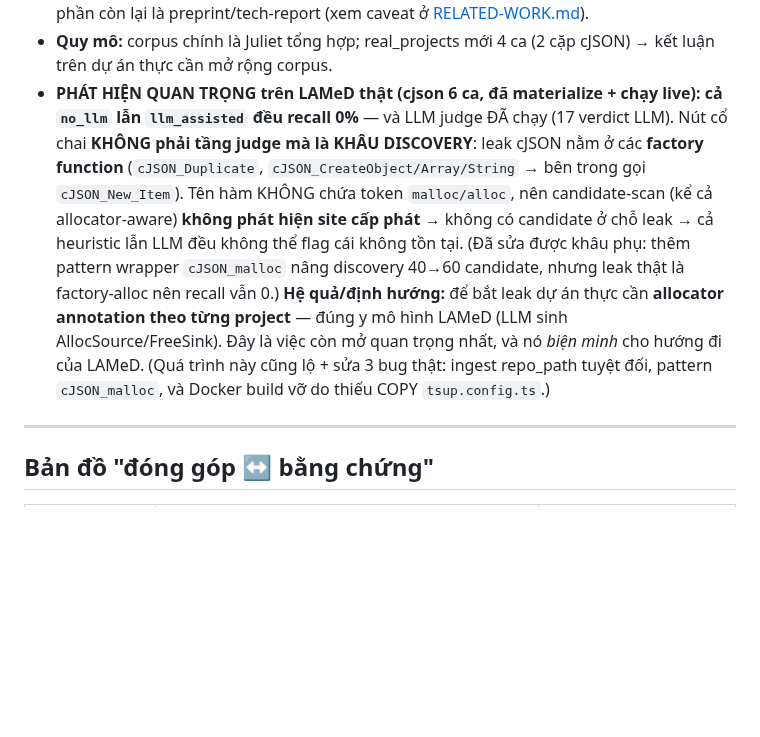
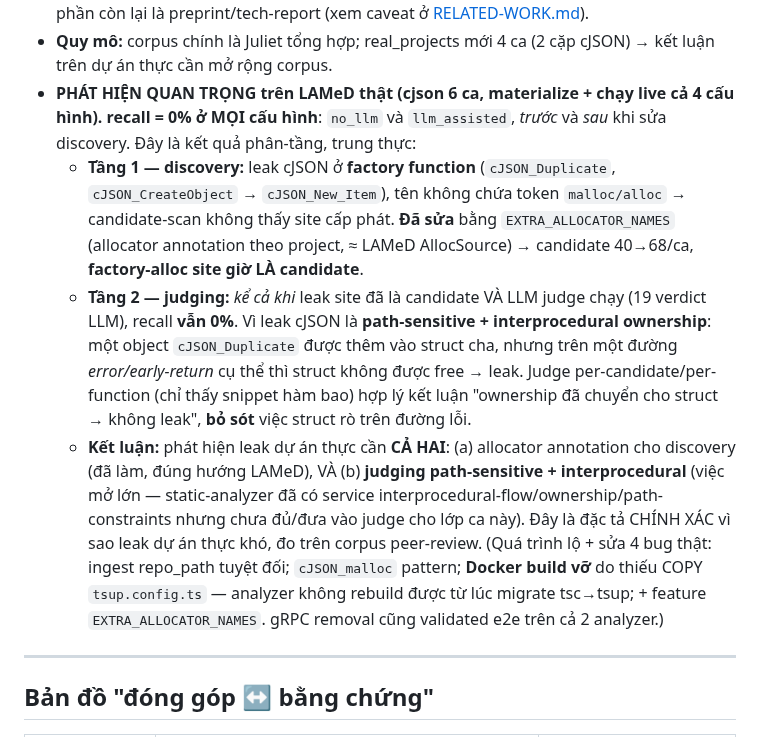
Before and after one commit to ledunguit/cleak, a Markdown page: docs/CONTRIBUTION.md, the part around the change. Rendered like a GitHub page; blank space fills up the shorter version.

Commit message:
docs(contribution): complete the LAMeD finding — discovery AND judging both needed
Ran all four configs live on real cjson (no_llm / llm_assisted × with / without
factory-allocator discovery). Recall = 0% in every config — the complete,
layered result:

- Layer 1 (discovery): fixed via EXTRA_ALLOCATOR_NAMES — factory-alloc leak sites
  (cJSON_Duplicate/CreateObject) are now candidates (40→68/case). Necessary but
  NOT sufficient.
- Layer 2 (judging): even with the leak site as a candidate AND the LLM judging
  (19 LLM verdicts), recall stays 0%. The cJSON leaks are path-sensitive +
  interprocedural ownership (an object added to a parent struct that leaks only on
  a specific error path); the per-candidate/per-function judge reasonably reads it
  as ownership-transferred and misses the conditional leak of the parent.

Conclusion: real-project leak detection needs BOTH per-project allocator
annotations (done, à la LAMeD) AND path-sensitive interprocedural judging (the
large open item — the static services exist but aren't wired/sufficient for this
class). This precisely characterizes why real leaks are hard, measured on a
peer-reviewed corpus. (gRPC removal also validated e2e on both rebuilt analyzers.)

```diff
--- a/docs/CONTRIBUTION.md
+++ b/docs/CONTRIBUTION.md
@@ -144,18 +144,25 @@ FN3 TN38. Gate `determinism-gate.sh` chứng nhận; đồng thời từ chối
   phần còn lại là preprint/tech-report (xem caveat ở [RELATED-WORK.md](RELATED-WORK.md)).
 - **Quy mô:** corpus chính là Juliet tổng hợp; real_projects mới 4 ca (2 cặp cJSON) → kết
   luận trên dự án thực cần mở rộng corpus.
-- **PHÁT HIỆN QUAN TRỌNG trên LAMeD thật (cjson 6 ca, đã materialize + chạy live):** **cả
-  `no_llm` lẫn `llm_assisted` đều recall 0%** — và LLM judge ĐÃ chạy (17 verdict LLM). Nút cổ
-  chai **KHÔNG phải tầng judge mà là KHÂU DISCOVERY**: leak cJSON nằm ở các **factory function**
-  (`cJSON_Duplicate`, `cJSON_CreateObject/Array/String` → bên trong gọi `cJSON_New_Item`). Tên
-  hàm KHÔNG chứa token `malloc/alloc`, nên candidate-scan (kể cả allocator-aware) **không phát
-  hiện site cấp phát** → không có candidate ở chỗ leak → cả heuristic lẫn LLM đều không thể flag
-  cái không tồn tại. (Đã sửa được khâu phụ: thêm pattern wrapper `cJSON_malloc` nâng discovery
-  40→60 candidate, nhưng leak thật là factory-alloc nên recall vẫn 0.) **Hệ quả/định hướng:** để
-  bắt leak dự án thực cần **allocator annotation theo từng project** — đúng y mô hình LAMeD
-  (LLM sinh AllocSource/FreeSink). Đây là việc còn mở quan trọng nhất, và nó *biện minh* cho
-  hướng đi của LAMeD. (Quá trình này cũng lộ + sửa 3 bug thật: ingest repo_path tuyệt đối,
-  pattern `cJSON_malloc`, và Docker build vỡ do thiếu COPY `tsup.config.ts`.)
+- **PHÁT HIỆN QUAN TRỌNG trên LAMeD thật (cjson 6 ca, materialize + chạy live cả 4 cấu hình).**
+  **recall = 0% ở MỌI cấu hình**: `no_llm` và `llm_assisted`, *trước* và *sau* khi sửa discovery.
+  Đây là kết quả phân-tầng, trung thực:
+  - **Tầng 1 — discovery:** leak cJSON ở **factory function** (`cJSON_Duplicate`,
+    `cJSON_CreateObject` → `cJSON_New_Item`), tên không chứa token `malloc/alloc` → candidate-scan
+    không thấy site cấp phát. **Đã sửa** bằng `EXTRA_ALLOCATOR_NAMES` (allocator annotation theo
+    project, ≈ LAMeD AllocSource) → candidate 40→68/ca, **factory-alloc site giờ LÀ candidate**.
+  - **Tầng 2 — judging:** *kể cả khi* leak site đã là candidate VÀ LLM judge chạy (19 verdict LLM),
+    recall **vẫn 0%**. Vì leak cJSON là **path-sensitive + interprocedural ownership**: một object
+    `cJSON_Duplicate` được thêm vào struct cha, nhưng trên một đường *error/early-return* cụ thể thì
+    struct không được free → leak. Judge per-candidate/per-function (chỉ thấy snippet hàm bao) hợp
+    lý kết luận "ownership đã chuyển cho struct → không leak", **bỏ sót** việc struct rò trên đường lỗi.
+  - **Kết luận:** phát hiện leak dự án thực cần **CẢ HAI**: (a) allocator annotation cho discovery
+    (đã làm, đúng hướng LAMeD), VÀ (b) **judging path-sensitive + interprocedural** (việc mở lớn —
+    static-analyzer đã có service interprocedural-flow/ownership/path-constraints nhưng chưa đủ/đưa
+    vào judge cho lớp ca này). Đây là đặc tả CHÍNH XÁC vì sao leak dự án thực khó, đo trên corpus
+    peer-review. (Quá trình lộ + sửa 4 bug thật: ingest repo_path tuyệt đối; `cJSON_malloc` pattern;
+    **Docker build vỡ** do thiếu COPY `tsup.config.ts` — analyzer không rebuild được từ lúc migrate
+    tsc→tsup; + feature `EXTRA_ALLOCATOR_NAMES`. gRPC removal cũng validated e2e trên cả 2 analyzer.)
 
 ---
 
```
